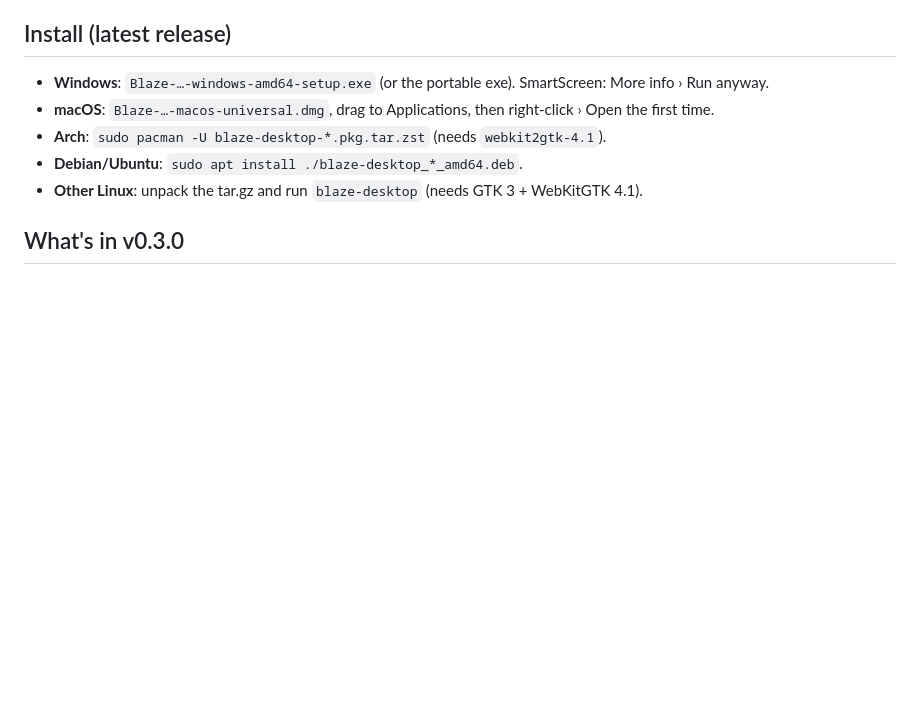
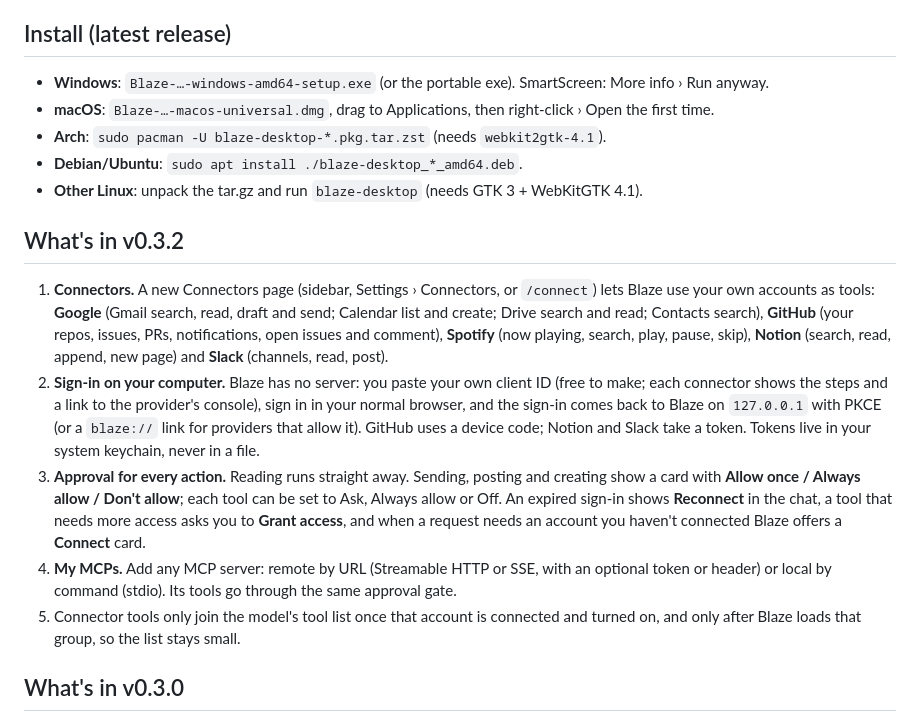
Before and after one commit to lacksonkapapahue/Blaze-dekstop, a Markdown page: README.md, the part around the change. GitHub-like rendering; blank space fills up the shorter version.

Commit message:
docs: What's in v0.3.2

```diff
--- a/README.md
+++ b/README.md
@@ -12,6 +12,13 @@ tools, scheduler). Settings, keys, memory and skills live in `~/.blaze` and are
 - **Arch**: `sudo pacman -U blaze-desktop-*.pkg.tar.zst` (needs `webkit2gtk-4.1`).
 - **Debian/Ubuntu**: `sudo apt install ./blaze-desktop_*_amd64.deb`.
 - **Other Linux**: unpack the tar.gz and run `blaze-desktop` (needs GTK 3 + WebKitGTK 4.1).
+
+## What's in v0.3.2
+1. **Connectors.** A new Connectors page (sidebar, Settings › Connectors, or `/connect`) lets Blaze use your own accounts as tools: **Google** (Gmail search, read, draft and send; Calendar list and create; Drive search and read; Contacts search), **GitHub** (your repos, issues, PRs, notifications, open issues and comment), **Spotify** (now playing, search, play, pause, skip), **Notion** (search, read, append, new page) and **Slack** (channels, read, post).
+2. **Sign-in on your computer.** Blaze has no server: you paste your own client ID (free to make; each connector shows the steps and a link to the provider's console), sign in in your normal browser, and the sign-in comes back to Blaze on `127.0.0.1` with PKCE (or a `blaze://` link for providers that allow it). GitHub uses a device code; Notion and Slack take a token. Tokens live in your system keychain, never in a file.
+3. **Approval for every action.** Reading runs straight away. Sending, posting and creating show a card with **Allow once / Always allow / Don't allow**; each tool can be set to Ask, Always allow or Off. An expired sign-in shows **Reconnect** in the chat, a tool that needs more access asks you to **Grant access**, and when a request needs an account you haven't connected Blaze offers a **Connect** card.
+4. **My MCPs.** Add any MCP server: remote by URL (Streamable HTTP or SSE, with an optional token or header) or local by command (stdio). Its tools go through the same approval gate.
+5. Connector tools only join the model's tool list once that account is connected and turned on, and only after Blaze loads that group, so the list stays small.
 
 ## What's in v0.3.0
 1. **Fixed: Design turns breaking on Gemini.** Tool calls streamed by Gemini (whole calls per chunk, repeated index 0, arguments as an object) were glued together or lost their name, then saved into the chat, so every later request got `HTTP 400: Request contains an invalid argument`. The stream reader now splits calls correctly, keeps Gemini's thought signatures, a gatekeeper repairs or drops malformed calls before they are run or saved, and the history is cleaned before every request (with one flattened retry if a provider still refuses it).
```
